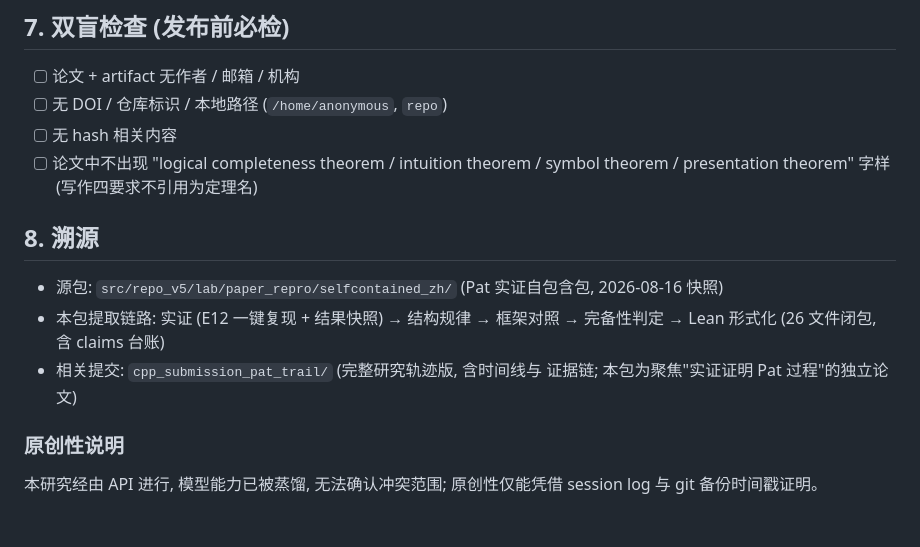
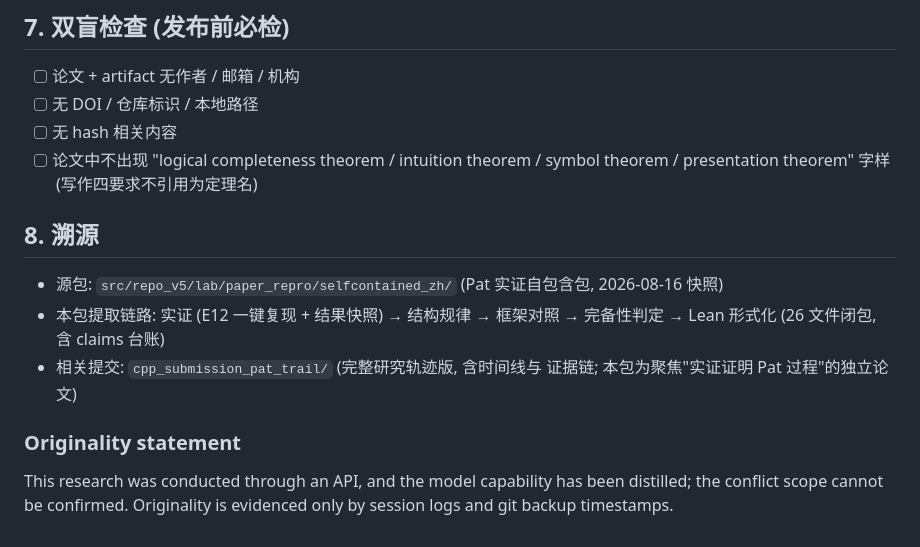
Before and after one commit to CrucibleClarity/The-Unified-Framework-of-Representation-Logic-and-Intuition, a Markdown page: papers/cpp2027_pat_empirical/README.md, the part around the change. Drawn GitHub-style.

Commit message:
Auto-update papers/cpp2027_pat_empirical/README.md

```diff
--- a/papers/cpp2027_pat_empirical/README.md
+++ b/papers/cpp2027_pat_empirical/README.md
@@ -148,7 +148,7 @@ cd artifact/evidence && python3 run_all.py
 ## 7. 双盲检查 (发布前必检)
 
 - [ ] 论文 + artifact 无作者 / 邮箱 / 机构
-- [ ] 无 DOI / 仓库标识 / 本地路径 (`/home/anonymous`, `repo`)
+- [ ] 无 DOI / 仓库标识 / 本地路径
 - [ ] 无 hash 相关内容
 - [ ] 论文中不出现 "logical completeness theorem / intuition theorem /
       symbol theorem / presentation theorem" 字样 (写作四要求不引用为定理名)
@@ -162,7 +162,9 @@ cd artifact/evidence && python3 run_all.py
 - 相关提交: `cpp_submission_pat_trail/` (完整研究轨迹版, 含时间线与
   证据链; 本包为聚焦"实证证明 Pat 过程"的独立论文)
 
-### 原创性说明
+### Originality statement
 
-本研究经由 API 进行, 模型能力已被蒸馏, 无法确认冲突范围;
-原创性仅能凭借 session log 与 git 备份时间戳证明。
+This research was conducted through an API, and the model capability
+has been distilled; the conflict scope cannot be confirmed.
+Originality is evidenced only by session logs and git backup
+timestamps.
```
